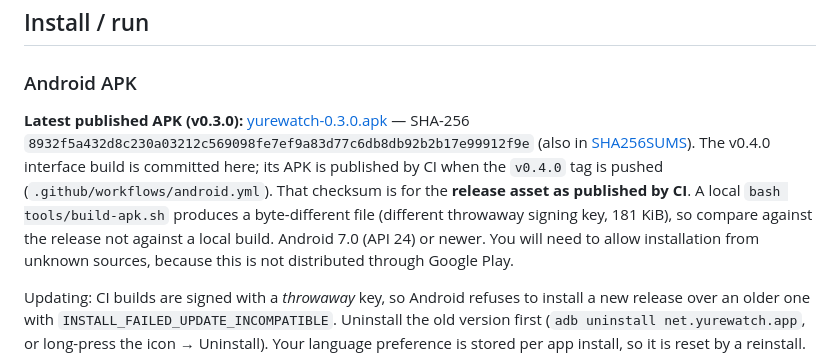
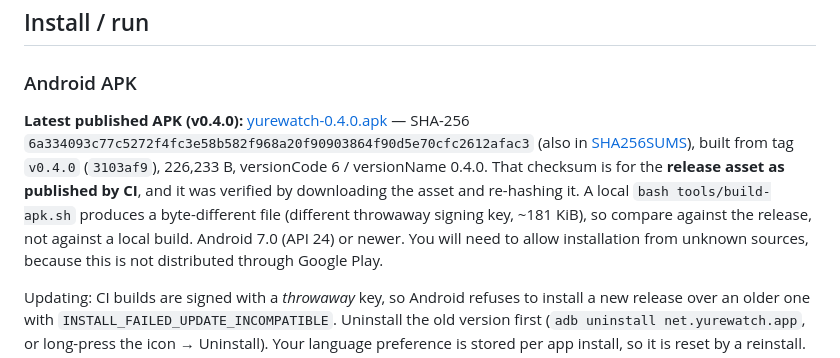
Before and after one commit to franzathome2024-hue/yurewatch, a Markdown page: README.md, the part around the change. Drawn GitHub-style.

Commit message:
docs: point downloads at the published v0.4.0 release
Verified by downloading the CI asset and re-hashing it:
6a334093c77c5272f4fc3e58b582f968a20f90903864f90d5e70cfc2612afac3 (226,233 B,
versionCode 6). The assets/index.html inside the APK is byte-identical to the
dist/yurewatch.html built from 3103af9.

```diff
--- a/README.md
+++ b/README.md
@@ -134,15 +134,15 @@ simulations.
 
 ### Android APK
 
-**Latest published APK (v0.3.0):**
-[yurewatch-0.3.0.apk](https://github.com/franzathome2024-hue/yurewatch/releases/download/v0.3.0/yurewatch-0.3.0.apk)
-— SHA-256 `8932f5a432d8c230a03212c569098fe7ef9a83d77c6db8db92b2b17e99912f9e`
-(also in [SHA256SUMS](https://github.com/franzathome2024-hue/yurewatch/releases/download/v0.3.0/SHA256SUMS)).
-The v0.4.0 interface build is committed here; its APK is published by CI when
-the `v0.4.0` tag is pushed (`.github/workflows/android.yml`).
-That checksum is for the **release asset as published by CI**. A local
-`bash tools/build-apk.sh` produces a byte-different file (different throwaway
-signing key, 181 KiB), so compare against the release not against a local build.
+**Latest published APK (v0.4.0):**
+[yurewatch-0.4.0.apk](https://github.com/franzathome2024-hue/yurewatch/releases/download/v0.4.0/yurewatch-0.4.0.apk)
+— SHA-256 `6a334093c77c5272f4fc3e58b582f968a20f90903864f90d5e70cfc2612afac3`
+(also in [SHA256SUMS](https://github.com/franzathome2024-hue/yurewatch/releases/download/v0.4.0/SHA256SUMS)),
+built from tag `v0.4.0` (`3103af9`), 226,233 B, versionCode 6 / versionName 0.4.0.
+That checksum is for the **release asset as published by CI**, and it was verified
+by downloading the asset and re-hashing it. A local `bash tools/build-apk.sh`
+produces a byte-different file (different throwaway signing key, ~181 KiB), so
+compare against the release, not against a local build.
 Android 7.0 (API 24) or newer. You will need to allow installation from
 unknown sources, because this is not distributed through Google Play.
 
```
Also changed, not shown: CHANGELOG.md (+1 -1 lines).
